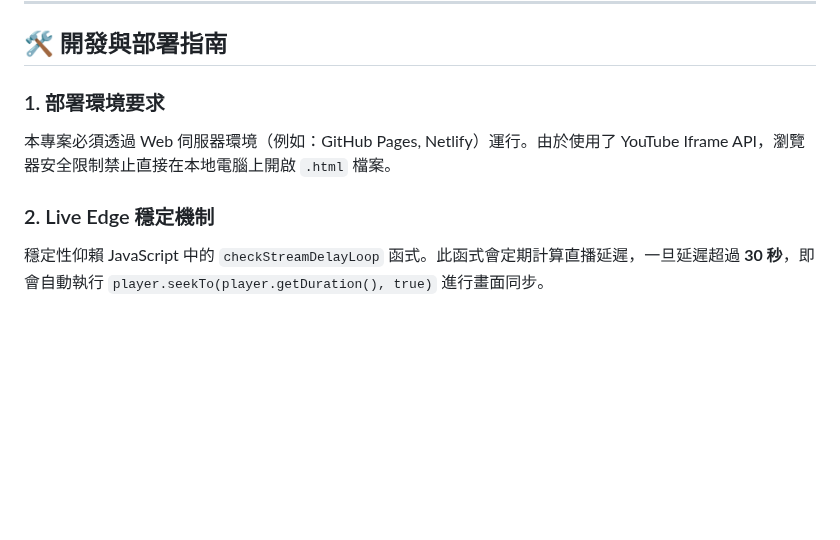
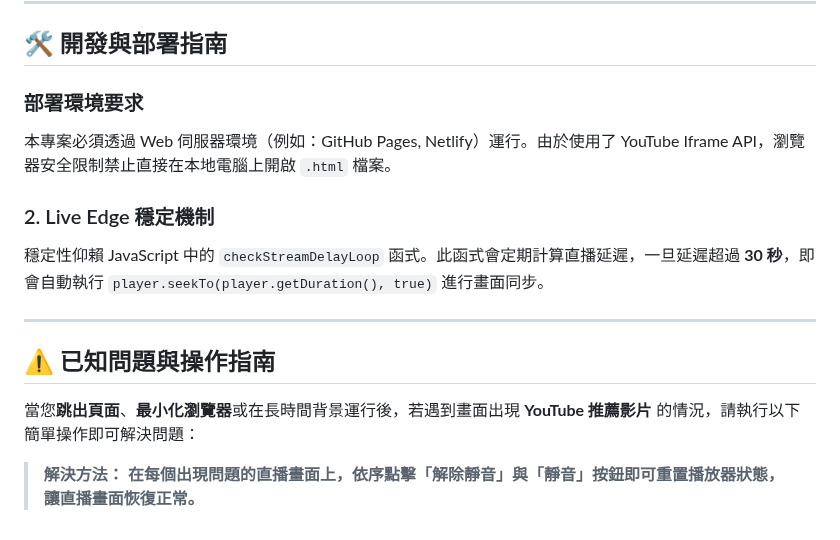
Before and after one commit to youhaocui/taiwan-live-cams, a Markdown page: README.md, the part around the change. GitHub-like rendering; blank space fills up the shorter version.

```diff
--- a/README.md
+++ b/README.md
@@ -100,10 +100,20 @@
 
 ## 🛠️ 開發與部署指南
 
-### 1. 部署環境要求
+### 部署環境要求
 
 本專案必須透過 Web 伺服器環境（例如：GitHub Pages, Netlify）運行。由於使用了 YouTube Iframe API，瀏覽器安全限制禁止直接在本地電腦上開啟 `.html` 檔案。
+
 
 ### 2. Live Edge 穩定機制
 
 穩定性仰賴 JavaScript 中的 `checkStreamDelayLoop` 函式。此函式會定期計算直播延遲，一旦延遲超過 **30 秒**，即會自動執行 `player.seekTo(player.getDuration(), true)` 進行畫面同步。
+
+---
+
+## ⚠️ 已知問題與操作指南
+
+當您**跳出頁面**、**最小化瀏覽器**或在長時間背景運行後，若遇到畫面出現 **YouTube 推薦影片** 的情況，請執行以下簡單操作即可解決問題：
+
+> **解決方法：**
+> **在每個出現問題的直播畫面上，依序點擊「解除靜音」與「靜音」按鈕即可重置播放器狀態，讓直播畫面恢復正常。**
```
